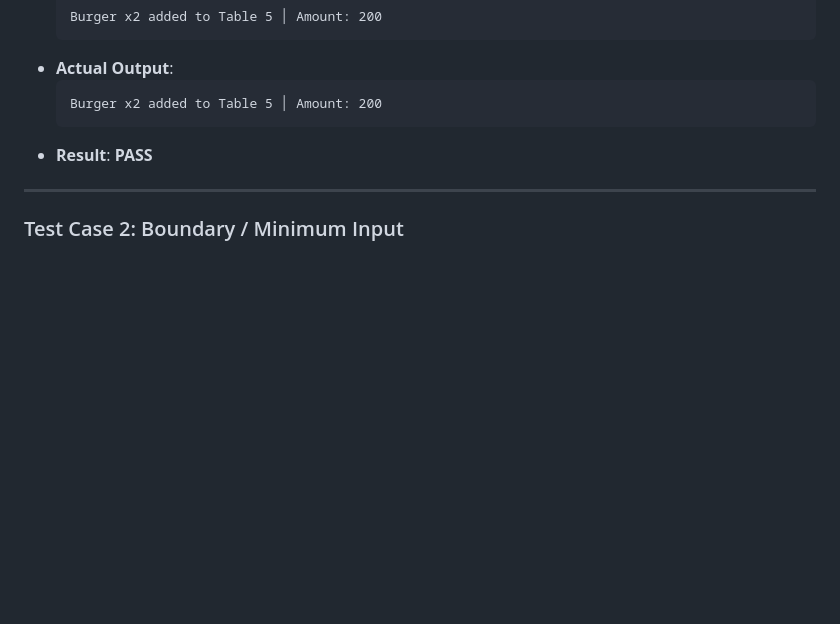
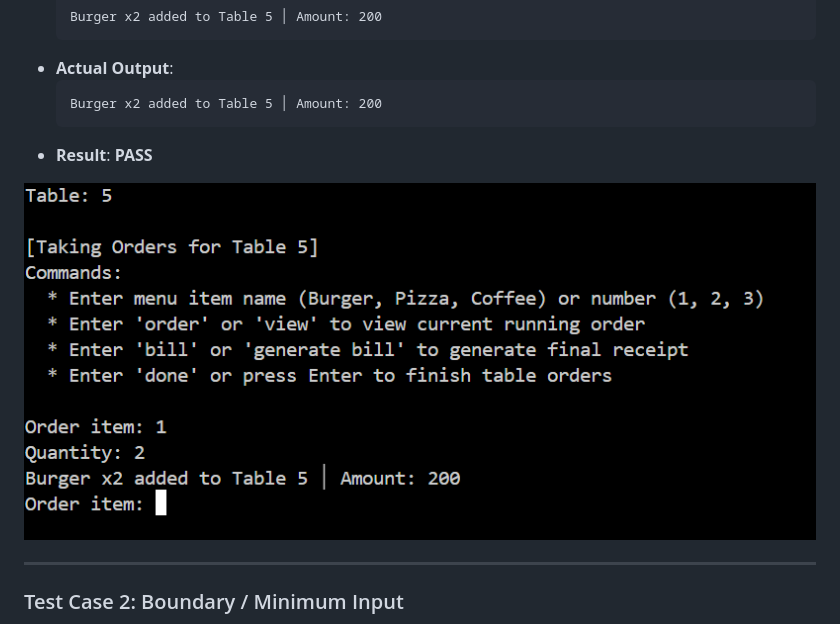
Before and after one commit to mradityasonicse/restaurant-order-management-system-python-project, a Markdown page: summary.md, the part around the change. Rendered like a GitHub page; pictures changed too: test_case_1.png (added); blank space fills up the shorter version.

````diff
--- a/summary.md
+++ b/summary.md
@@ -153,6 +153,8 @@ All monetary amounts are displayed with two decimal places (`{amount:.2f}`) to p
   ```
 * **Result**: **PASS**
 
+![Test Case 1 Terminal Output](test_case_1.png)
+
 ---
 
 ### Test Case 2: Boundary / Minimum Input
````
Also changed, not shown: README.md (+3 -0 lines).
